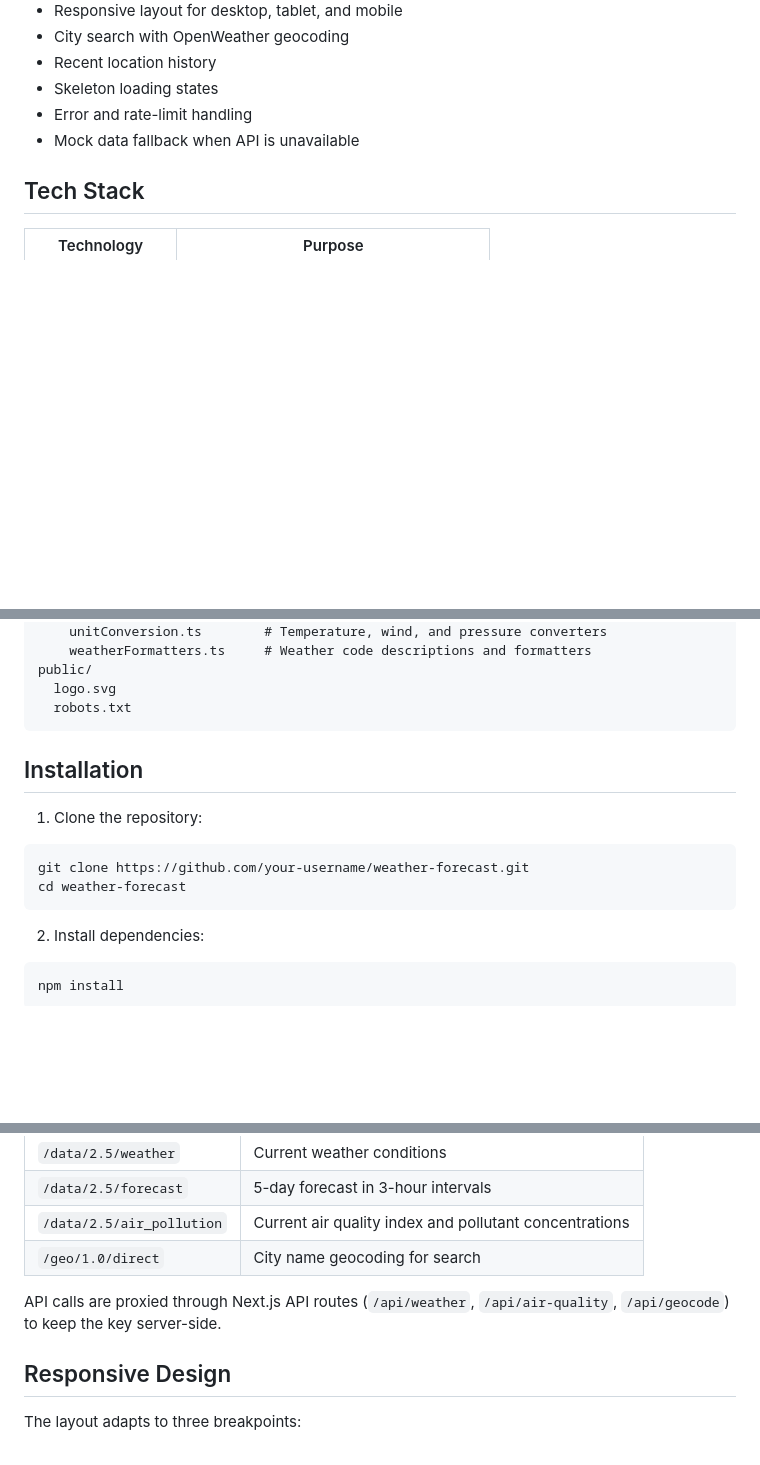
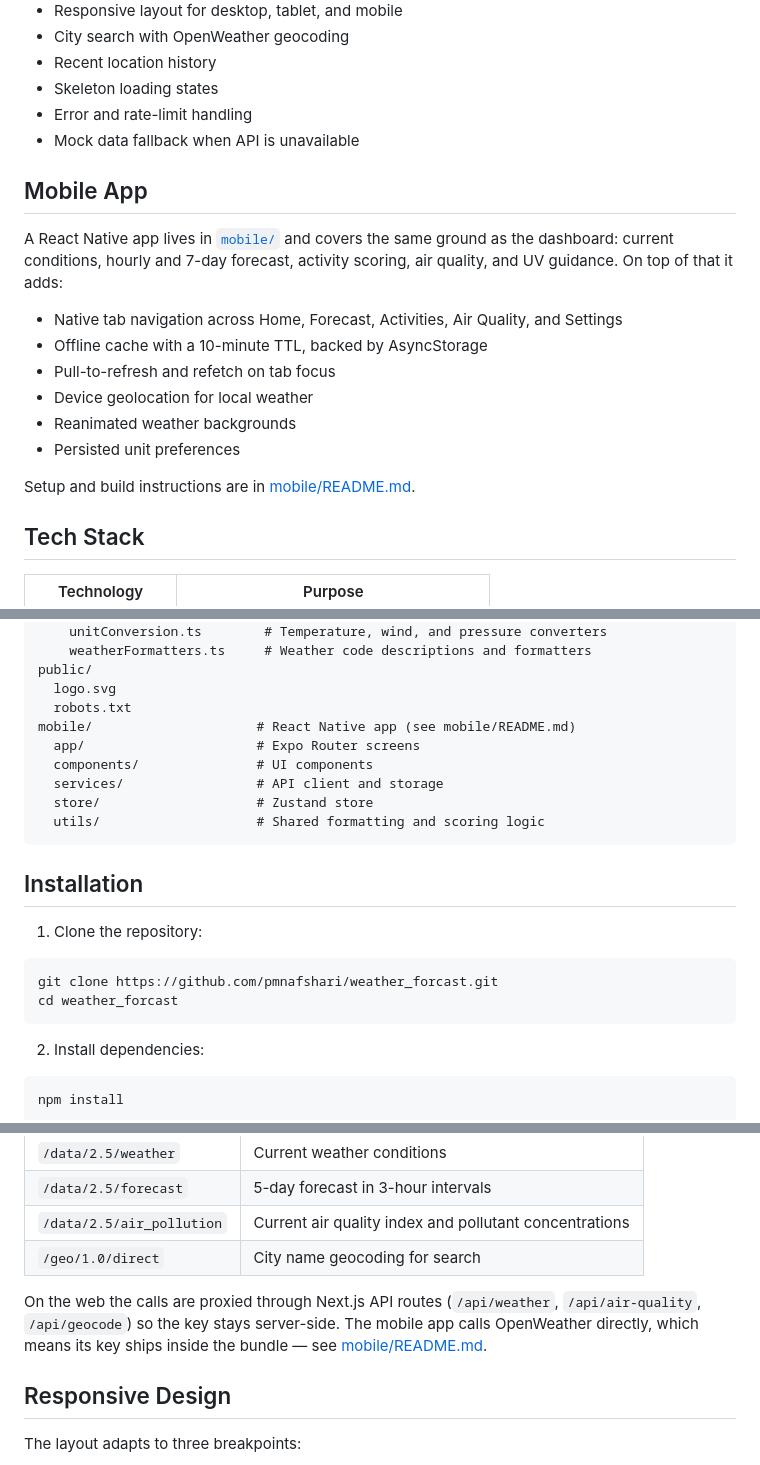
Before and after one commit to pmnafshari/weather_forcast, a Markdown page: README.md, 3 parts joined by grey strips. Drawn GitHub-style; blank space fills up the shorter version.

Commit message:
document the mobile app in the readme

````diff
--- a/README.md
+++ b/README.md
@@ -54,6 +55,21 @@ Mobile
 - Skeleton loading states
 - Error and rate-limit handling
 - Mock data fallback when API is unavailable
+
+## Mobile App
+
+A React Native app lives in [`mobile/`](mobile/) and covers the same ground as the
+dashboard: current conditions, hourly and 7-day forecast, activity scoring, air
+quality, and UV guidance. On top of that it adds:
+
+- Native tab navigation across Home, Forecast, Activities, Air Quality, and Settings
+- Offline cache with a 10-minute TTL, backed by AsyncStorage
+- Pull-to-refresh and refetch on tab focus
+- Device geolocation for local weather
+- Reanimated weather backgrounds
+- Persisted unit preferences
+
+Setup and build instructions are in [mobile/README.md](mobile/README.md).
 
 ## Tech Stack
 
@@ -120,6 +136,12 @@ src/
 public/
   logo.svg
   robots.txt
+mobile/                     # React Native app (see mobile/README.md)
+  app/                      # Expo Router screens
+  components/               # UI components
+  services/                 # API client and storage
+  store/                    # Zustand store
+  utils/                    # Shared formatting and scoring logic
 ```
 
 ## Installation
@@ -127,8 +149,8 @@ public/
 1. Clone the repository:
 
 ```bash
-git clone https://github.com/your-username/weather-forecast.git
-cd weather-forecast
+git clone https://github.com/pmnafshari/weather_forcast.git
+cd weather_forcast
 ```
 
 2. Install dependencies:
@@ -177,7 +199,10 @@ All data comes from the [OpenWeather API](https://openweathermap.org/api). A fre
 | `/data/2.5/air_pollution` | Current air quality index and pollutant concentrations |
 | `/geo/1.0/direct` | City name geocoding for search |
 
-API calls are proxied through Next.js API routes (`/api/weather`, `/api/air-quality`, `/api/geocode`) to keep the key server-side.
+On the web the calls are proxied through Next.js API routes (`/api/weather`,
+`/api/air-quality`, `/api/geocode`) so the key stays server-side. The mobile app
+calls OpenWeather directly, which means its key ships inside the bundle — see
+[mobile/README.md](mobile/README.md#a-note-on-the-api-key).
 
 ## Responsive Design
 
````
Also changed, not shown: other parts of README.md (+2 -1 lines), mobile/README.md (added, +148 -0 lines).
